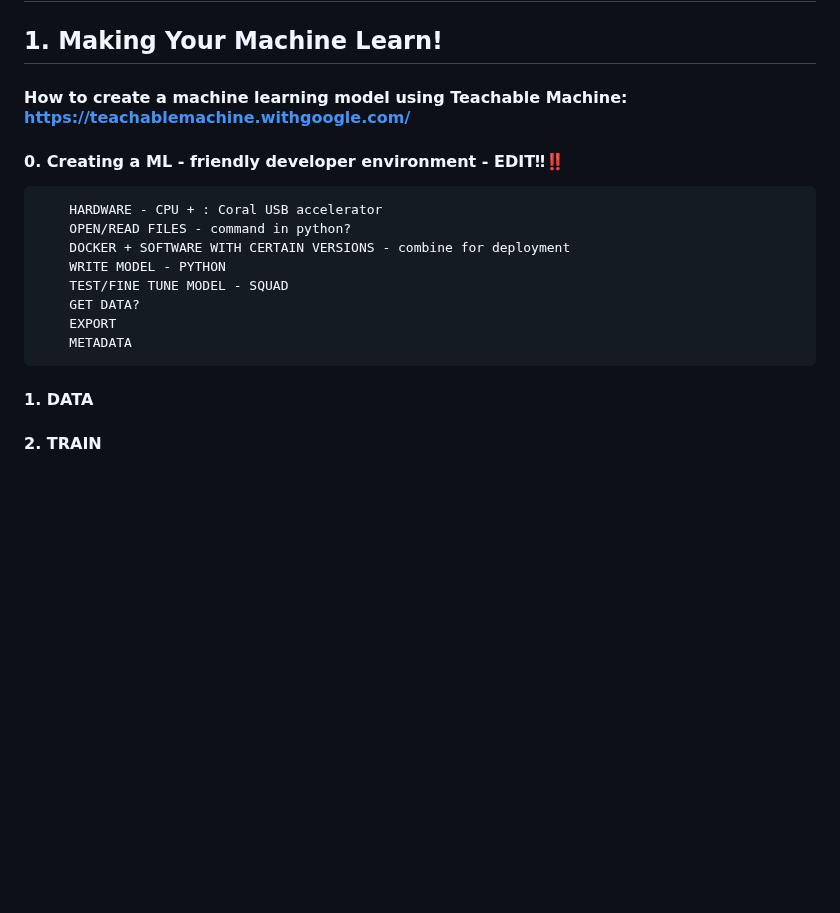
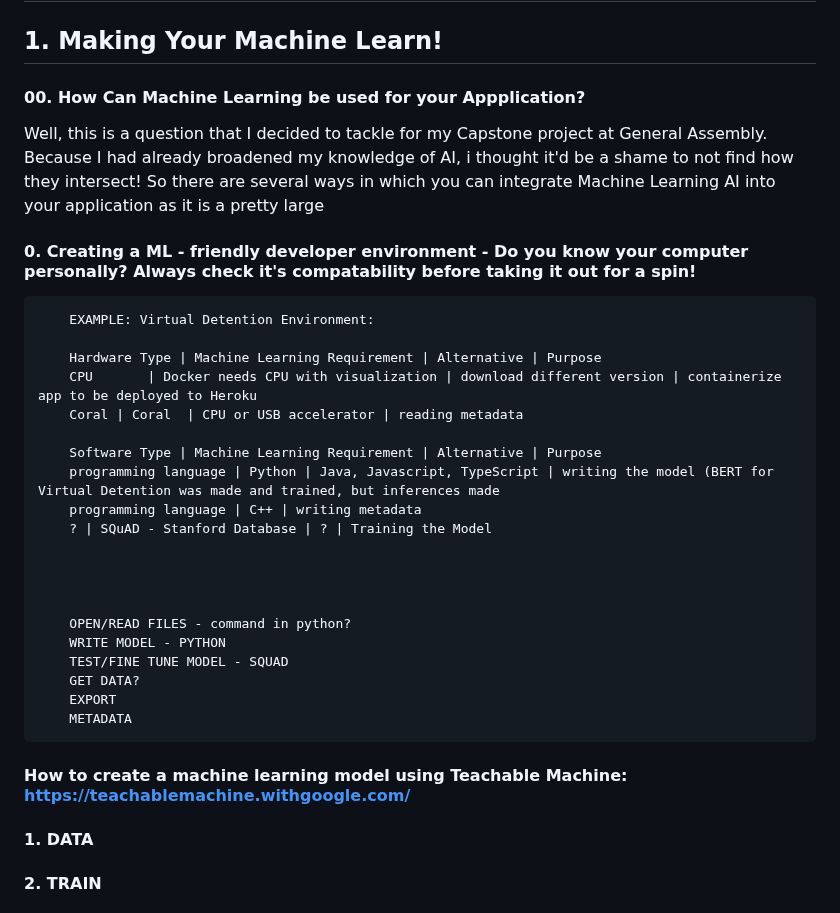
Before and after one commit to DrTreEsq/GitHub_Portfolio, a Markdown page: README.md, the part around the change. GitHub-like rendering; blank space fills up the shorter version.

```diff
--- a/README.md
+++ b/README.md
@@ -34,16 +34,32 @@
 # SECTION 2: How To's!
 
 ## 1. Making Your Machine Learn!
-#### How to create a machine learning model using Teachable Machine: https://teachablemachine.withgoogle.com/
-#### 0. Creating a ML - friendly developer environment - EDIT‼‼️
-        HARDWARE - CPU + : Coral USB accelerator
+#### 00. How Can Machine Learning be used for your Appplication?
+Well, this is a question that I decided to tackle for my Capstone project at General Assembly. Because I had already broadened my knowledge of AI, i thought it'd be a shame to not find how they intersect!
+So there are several ways in which you can integrate Machine Learning AI into your application as it is a pretty large
+#### 0. Creating a ML - friendly developer environment - Do you know your computer personally? Always check it's compatability before taking it out for a spin!
+        EXAMPLE: Virtual Detention Environment:
+
+        Hardware Type | Machine Learning Requirement | Alternative | Purpose
+        CPU       | Docker needs CPU with visualization | download different version | containerize app to be deployed to Heroku
+        Coral | Coral  | CPU or USB accelerator | reading metadata
+
+        Software Type | Machine Learning Requirement | Alternative | Purpose
+        programming language | Python | Java, Javascript, TypeScript | writing the model (BERT for Virtual Detention was made and trained, but inferences made
+        programming language | C++ | writing metadata
+        ? | SQuAD - Stanford Database | ? | Training the Model
+
+
+
+
         OPEN/READ FILES - command in python?
-        DOCKER + SOFTWARE WITH CERTAIN VERSIONS - combine for deployment
         WRITE MODEL - PYTHON
         TEST/FINE TUNE MODEL - SQUAD
         GET DATA?
         EXPORT
         METADATA
+
+#### How to create a machine learning model using Teachable Machine: https://teachablemachine.withgoogle.com/
 #### 1. DATA
 
 #### 2. TRAIN
```
